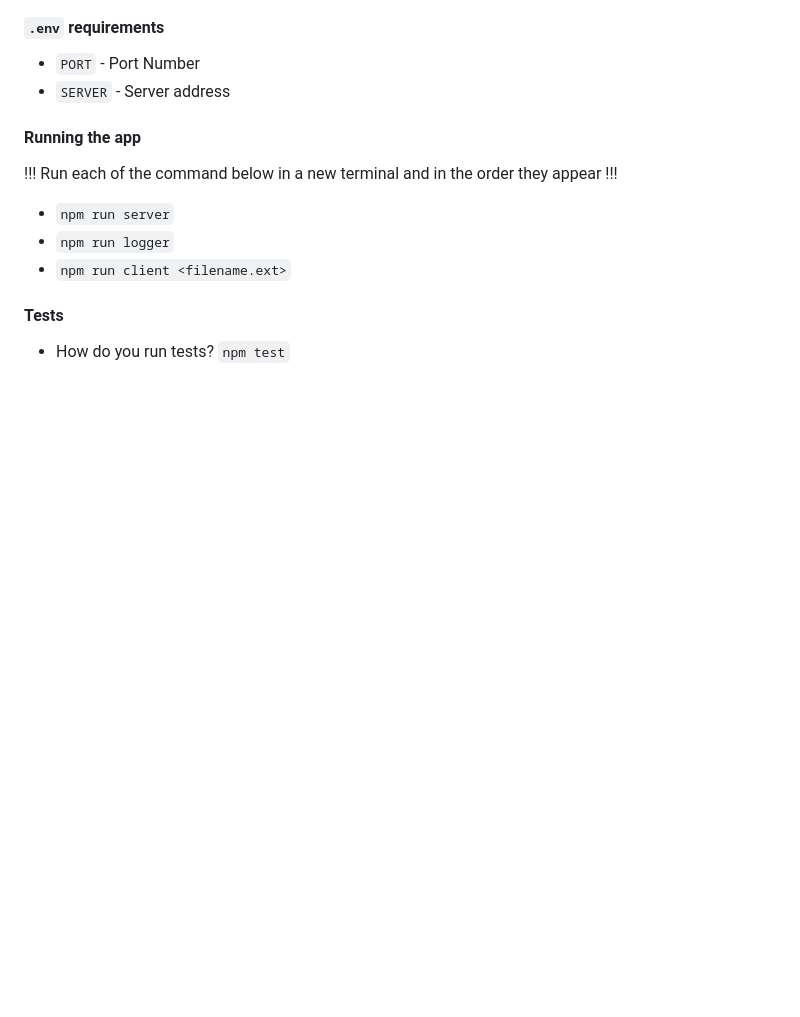
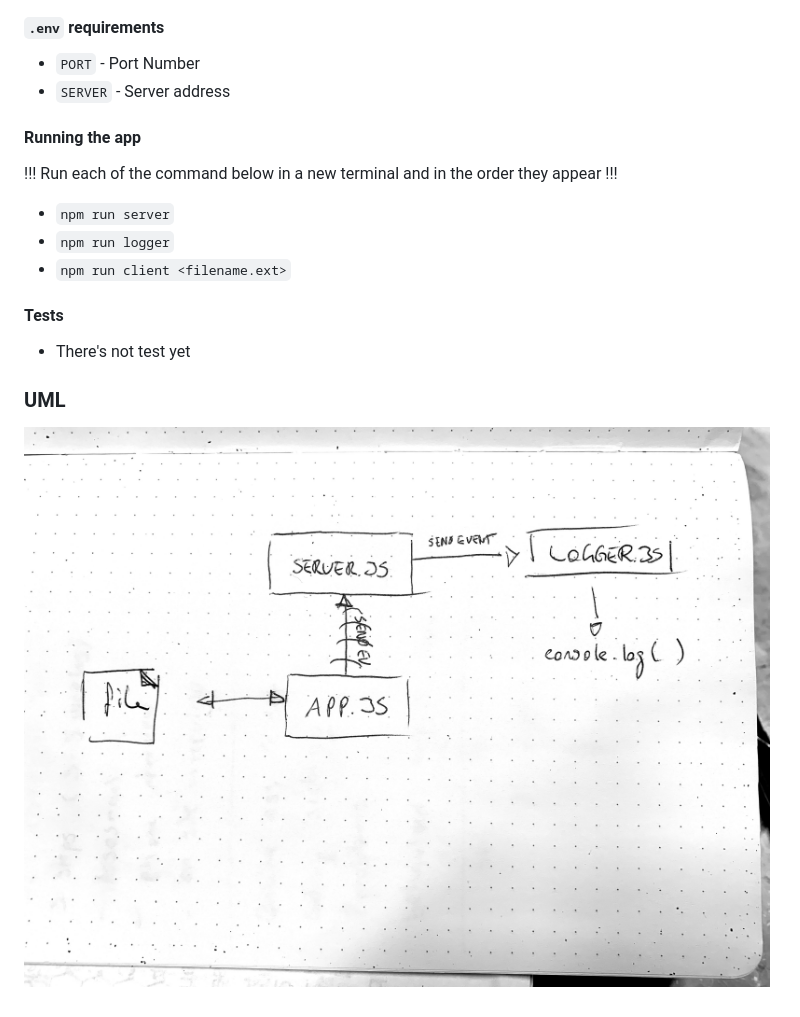
Before and after one commit to 401-advanced-javascript-joejemmely/lab-17, a Markdown page: README.md, the part around the change. Drawn GitHub-style; pictures changed too: uml.jpg (added); blank space fills up the shorter version.

```diff
--- a/README.md
+++ b/README.md
@@ -63,4 +63,8 @@ Parse a buffer into a new TCPEvent instance
 
 #### Tests
 
-- How do you run tests? `npm test`
+- There's not test yet
+
+### UML
+
+![uml](./uml.jpg)
```
